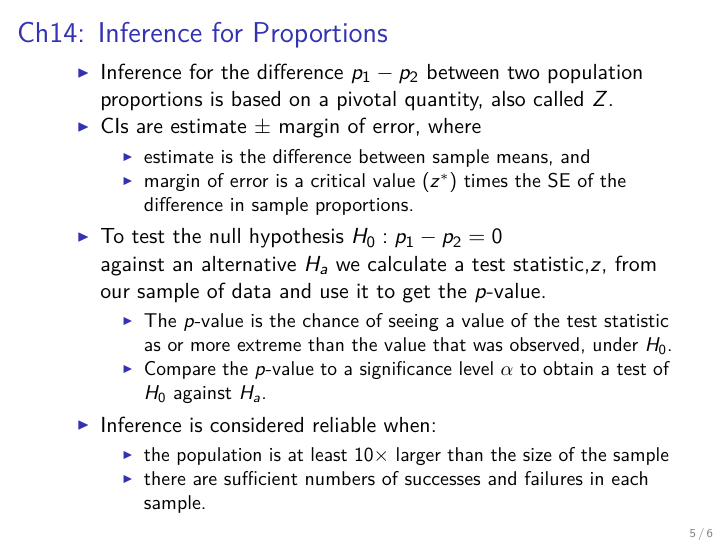
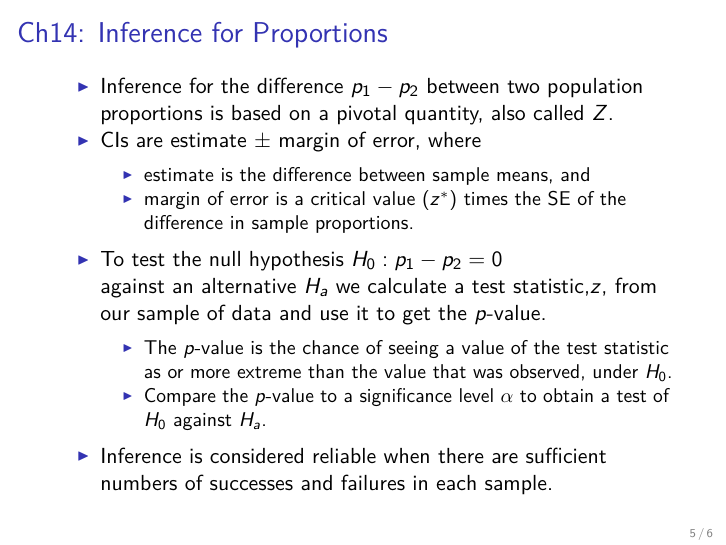
Before and after one commit to SFUStatgen/RforStat2, an R Markdown document (SFUStat305/Notes/1ReviewMaterial/summaryOfreview.Rmd): page 5 of 6. The pictures show the output file SFUStat305/Notes/1ReviewMaterial/summaryOfreview.pdf that the author committed with the source.

Commit message:
changes to summary

```diff
--- a/SFUStat305/Notes/1ReviewMaterial/summaryOfreview.Rmd
+++ b/SFUStat305/Notes/1ReviewMaterial/summaryOfreview.Rmd
@@ -71,9 +71,7 @@ from our sample of data and use it to get the $p$-value.
     + The $p$-value is the chance of seeing a value of the test statistic as or more extreme
 than the value that was observed, under $H_0$.
     + Compare the $p$-value to a significance level $\alpha$ to obtain a test of $H_0$ against $H_a$.
-* Inference is considered reliable when:
-    + the population is at least 10$\times$ larger than the size of the sample
-    + there are sufficient numbers of successes and failures
+* Inference is considered reliable when there are sufficient numbers of successes and failures
 in each sample.
 
 ## Ch6: Probability
```
Also changed, not shown: SFUStat305/Notes/1ReviewMaterial/summaryOfreview.pdf.
